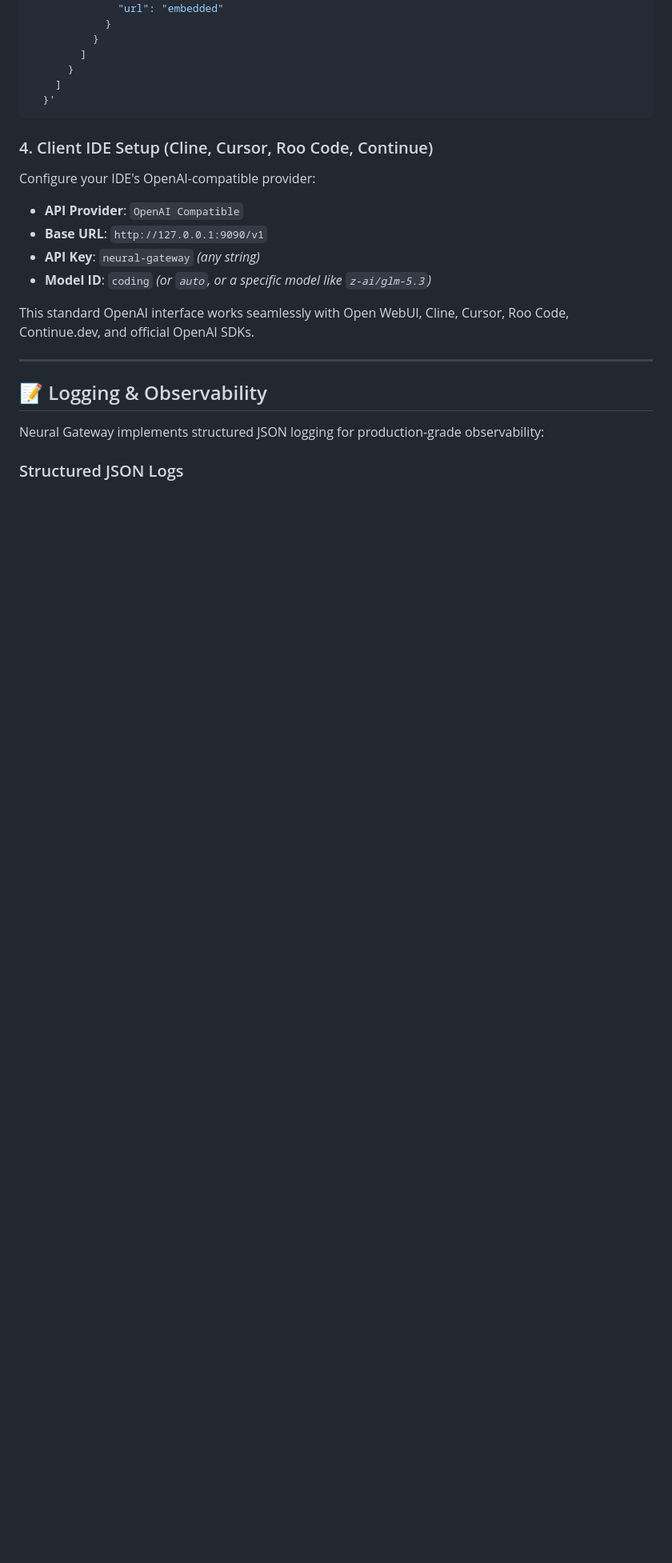
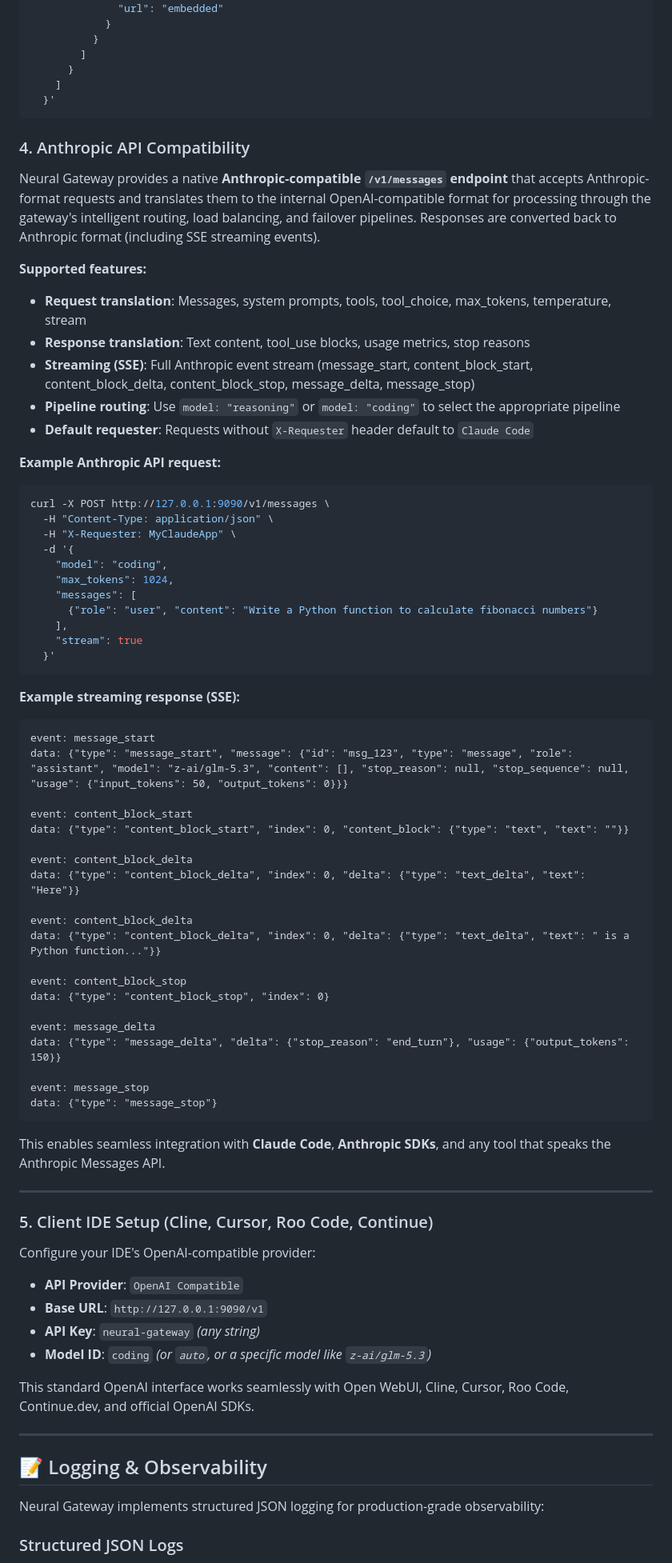
Before and after one commit to Alak-Das/NeuralGateway, a Markdown page: README.md, the part around one of its changes. Shown at 80% size. Drawn GitHub-style; blank space fills up the shorter version.

Commit message:
docs: Update documentation for Anthropic API compatibility

````diff
--- a/README.md
+++ b/README.md
@@ -236,7 +236,60 @@ curl -X POST http://127.0.0.1:9090/v1/chat/completions \
   }'
 ```
 
-### 4. Client IDE Setup (Cline, Cursor, Roo Code, Continue)
+### 4. Anthropic API Compatibility
+Neural Gateway provides a native **Anthropic-compatible `/v1/messages` endpoint** that accepts Anthropic-format requests and translates them to the internal OpenAI-compatible format for processing through the gateway's intelligent routing, load balancing, and failover pipelines. Responses are converted back to Anthropic format (including SSE streaming events).
+
+**Supported features:**
+- **Request translation**: Messages, system prompts, tools, tool_choice, max_tokens, temperature, stream
+- **Response translation**: Text content, tool_use blocks, usage metrics, stop reasons
+- **Streaming (SSE)**: Full Anthropic event stream (message_start, content_block_start, content_block_delta, content_block_stop, message_delta, message_stop)
+- **Pipeline routing**: Use `model: "reasoning"` or `model: "coding"` to select the appropriate pipeline
+- **Default requester**: Requests without `X-Requester` header default to `Claude Code`
+
+**Example Anthropic API request:**
+```bash
+curl -X POST http://127.0.0.1:9090/v1/messages \
+  -H "Content-Type: application/json" \
+  -H "X-Requester: MyClaudeApp" \
+  -d '{
+    "model": "coding",
+    "max_tokens": 1024,
+    "messages": [
+      {"role": "user", "content": "Write a Python function to calculate fibonacci numbers"}
+    ],
+    "stream": true
+  }'
+```
+
+**Example streaming response (SSE):**
+```
+event: message_start
+data: {"type": "message_start", "message": {"id": "msg_123", "type": "message", "role": "assistant", "model": "z-ai/glm-5.3", "content": [], "stop_reason": null, "stop_sequence": null, "usage": {"input_tokens": 50, "output_tokens": 0}}}
+
+event: content_block_start
+data: {"type": "content_block_start", "index": 0, "content_block": {"type": "text", "text": ""}}
+
+event: content_block_delta
+data: {"type": "content_block_delta", "index": 0, "delta": {"type": "text_delta", "text": "Here"}}
+
+event: content_block_delta
+data: {"type": "content_block_delta", "index": 0, "delta": {"type": "text_delta", "text": " is a Python function..."}}
+
+event: content_block_stop
+data: {"type": "content_block_stop", "index": 0}
+
+event: message_delta
+data: {"type": "message_delta", "delta": {"stop_reason": "end_turn"}, "usage": {"output_tokens": 150}}
+
+event: message_stop
+data: {"type": "message_stop"}
+```
+
+This enables seamless integration with **Claude Code**, **Anthropic SDKs**, and any tool that speaks the Anthropic Messages API.
+
+---
+
+### 5. Client IDE Setup (Cline, Cursor, Roo Code, Continue)
 Configure your IDE's OpenAI-compatible provider:
 - **API Provider**: `OpenAI Compatible`
 - **Base URL**: `http://127.0.0.1:9090/v1`
````
Also changed, not shown: other parts of README.md (+2 -2 lines), DESIGN.md (+41 -0 lines), PRD.md (+6 -4 lines).
